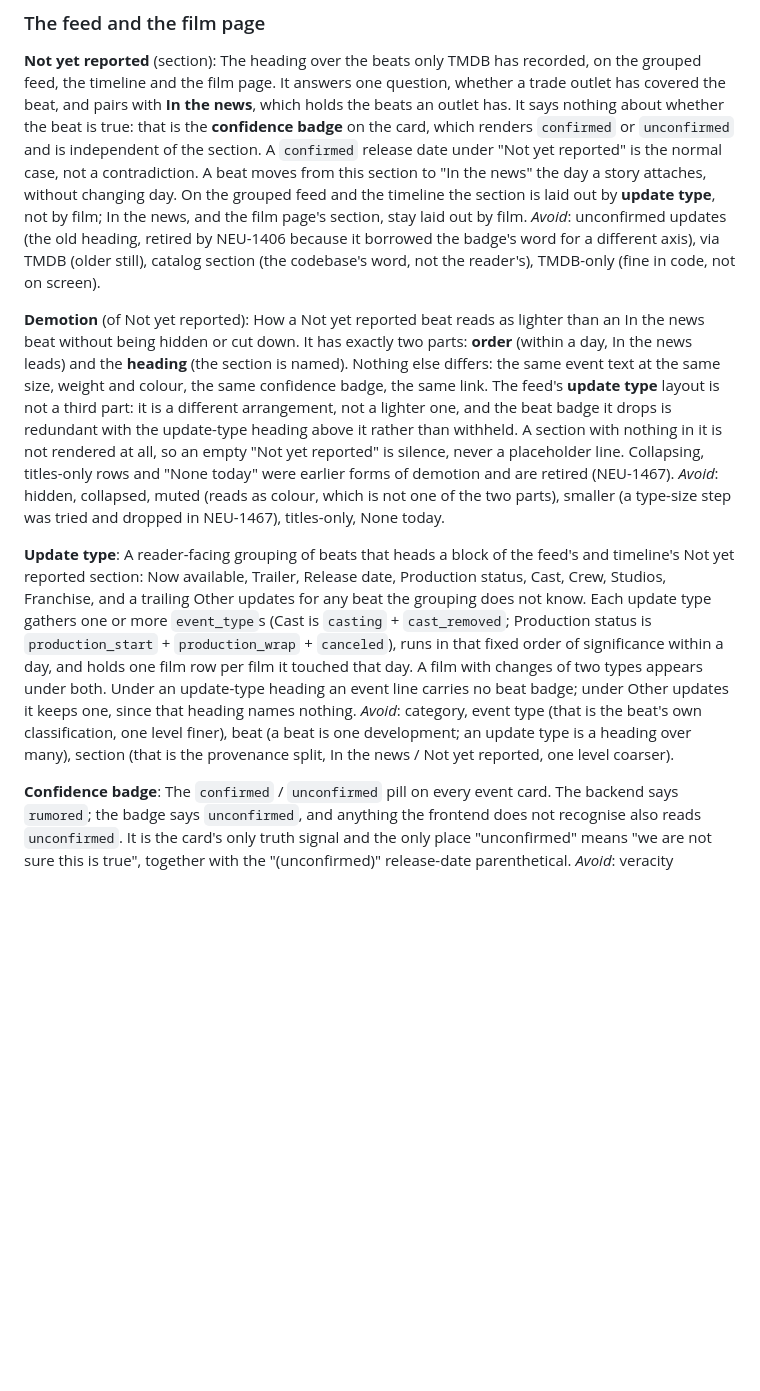
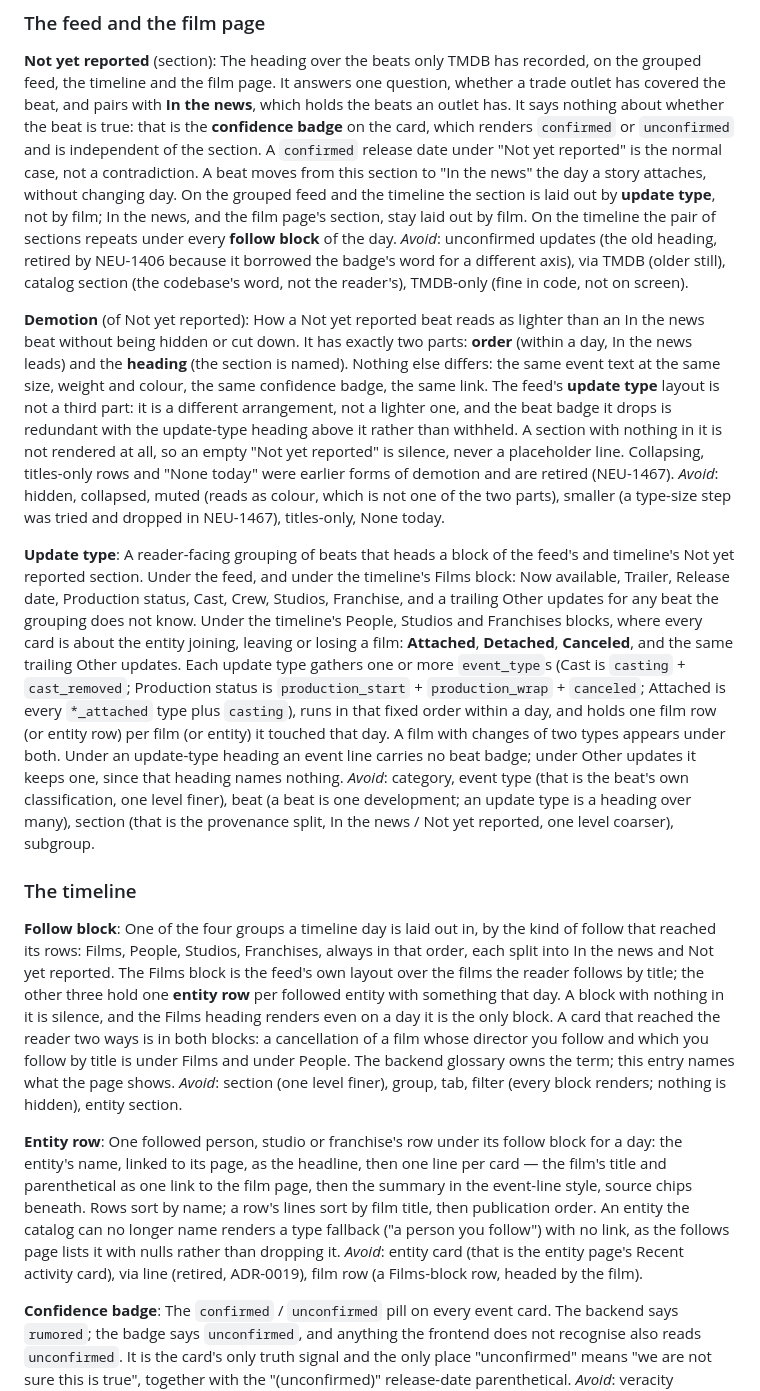
Before and after one commit to neuroticsasquat-ch/upcoming-movies-frontend, a Markdown page: CONTEXT.md, the part around the change. Rendered like a GitHub page; blank space fills up the shorter version.

Commit message:
docs(feed): glossary for bl: Feed by Followed Entity — Follow block and Entity row, Update type and Not yet reported amended

```diff
--- a/CONTEXT.md
+++ b/CONTEXT.md
@@ -45,7 +45,8 @@ beat is true: that is the **confidence badge** on the card, which renders `confi
 reported" is the normal case, not a contradiction. A beat moves from this section to "In the
 news" the day a story attaches, without changing day. On the grouped feed and the timeline the
 section is laid out by **update type**, not by film; In the news, and the film page's
-section, stay laid out by film.
+section, stay laid out by film. On the timeline the pair of sections repeats under every
+**follow block** of the day.
 _Avoid_: unconfirmed updates (the old heading, retired by NEU-1406 because it borrowed the
 badge's word for a different axis), via TMDB (older still), catalog section (the codebase's
 word, not the reader's), TMDB-only (fine in code, not on screen).
@@ -65,16 +66,44 @@ _Avoid_: hidden, collapsed, muted (reads as colour, which is not one of the two
 
 **Update type**:
 A reader-facing grouping of beats that heads a block of the feed's and timeline's Not yet
-reported section: Now available, Trailer, Release date, Production status, Cast, Crew, Studios,
-Franchise, and a trailing Other updates for any beat the grouping does not know. Each update
-type gathers one or more `event_type`s (Cast is `casting` + `cast_removed`; Production status is
-`production_start` + `production_wrap` + `canceled`), runs in that fixed order of significance
-within a day, and holds one film row per film it touched that day. A film with changes of two
-types appears under both. Under an update-type heading an event line carries no beat badge;
-under Other updates it keeps one, since that heading names nothing.
+reported section. Under the feed, and under the timeline's Films block: Now available, Trailer,
+Release date, Production status, Cast, Crew, Studios, Franchise, and a trailing Other updates
+for any beat the grouping does not know. Under the timeline's People, Studios and Franchises
+blocks, where every card is about the entity joining, leaving or losing a film: **Attached**,
+**Detached**, **Canceled**, and the same trailing Other updates. Each update type gathers one
+or more `event_type`s (Cast is `casting` + `cast_removed`; Production status is
+`production_start` + `production_wrap` + `canceled`; Attached is every `*_attached` type plus
+`casting`), runs in that fixed order within a day, and holds one film row (or entity row) per
+film (or entity) it touched that day. A film with changes of two types appears under both.
+Under an update-type heading an event line carries no beat badge; under Other updates it keeps
+one, since that heading names nothing.
 _Avoid_: category, event type (that is the beat's own classification, one level finer), beat
 (a beat is one development; an update type is a heading over many), section (that is the
-provenance split, In the news / Not yet reported, one level coarser).
+provenance split, In the news / Not yet reported, one level coarser), subgroup.
+
+### The timeline
+
+**Follow block**:
+One of the four groups a timeline day is laid out in, by the kind of follow that reached its
+rows: Films, People, Studios, Franchises, always in that order, each split into In the news
+and Not yet reported. The Films block is the feed's own layout over the films the reader
+follows by title; the other three hold one **entity row** per followed entity with something
+that day. A block with nothing in it is silence, and the Films heading renders even on a day
+it is the only block. A card that reached the reader two ways is in both blocks: a cancellation
+of a film whose director you follow and which you follow by title is under Films and under
+People. The backend glossary owns the term; this entry names what the page shows.
+_Avoid_: section (one level finer), group, tab, filter (every block renders; nothing is
+hidden), entity section.
+
+**Entity row**:
+One followed person, studio or franchise's row under its follow block for a day: the entity's
+name, linked to its page, as the headline, then one line per card — the film's title and
+parenthetical as one link to the film page, then the summary in the event-line style, source
+chips beneath. Rows sort by name; a row's lines sort by film title, then publication order.
+An entity the catalog can no longer name renders a type fallback ("a person you follow") with
+no link, as the follows page lists it with nulls rather than dropping it.
+_Avoid_: entity card (that is the entity page's Recent activity card), via line (retired,
+ADR-0019), film row (a Films-block row, headed by the film).
 
 **Confidence badge**:
 The `confirmed` / `unconfirmed` pill on every event card. The backend says `rumored`; the
```
